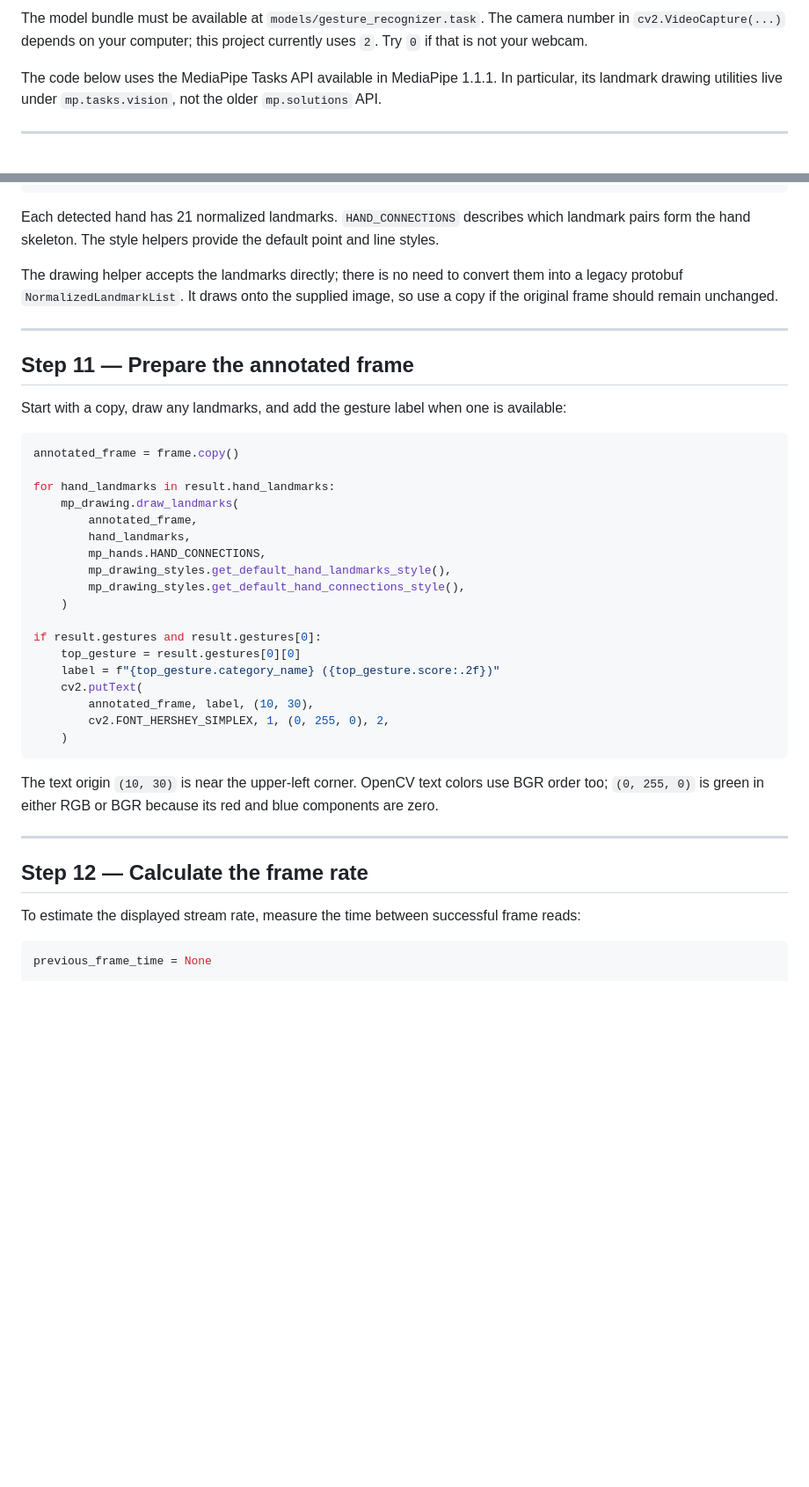
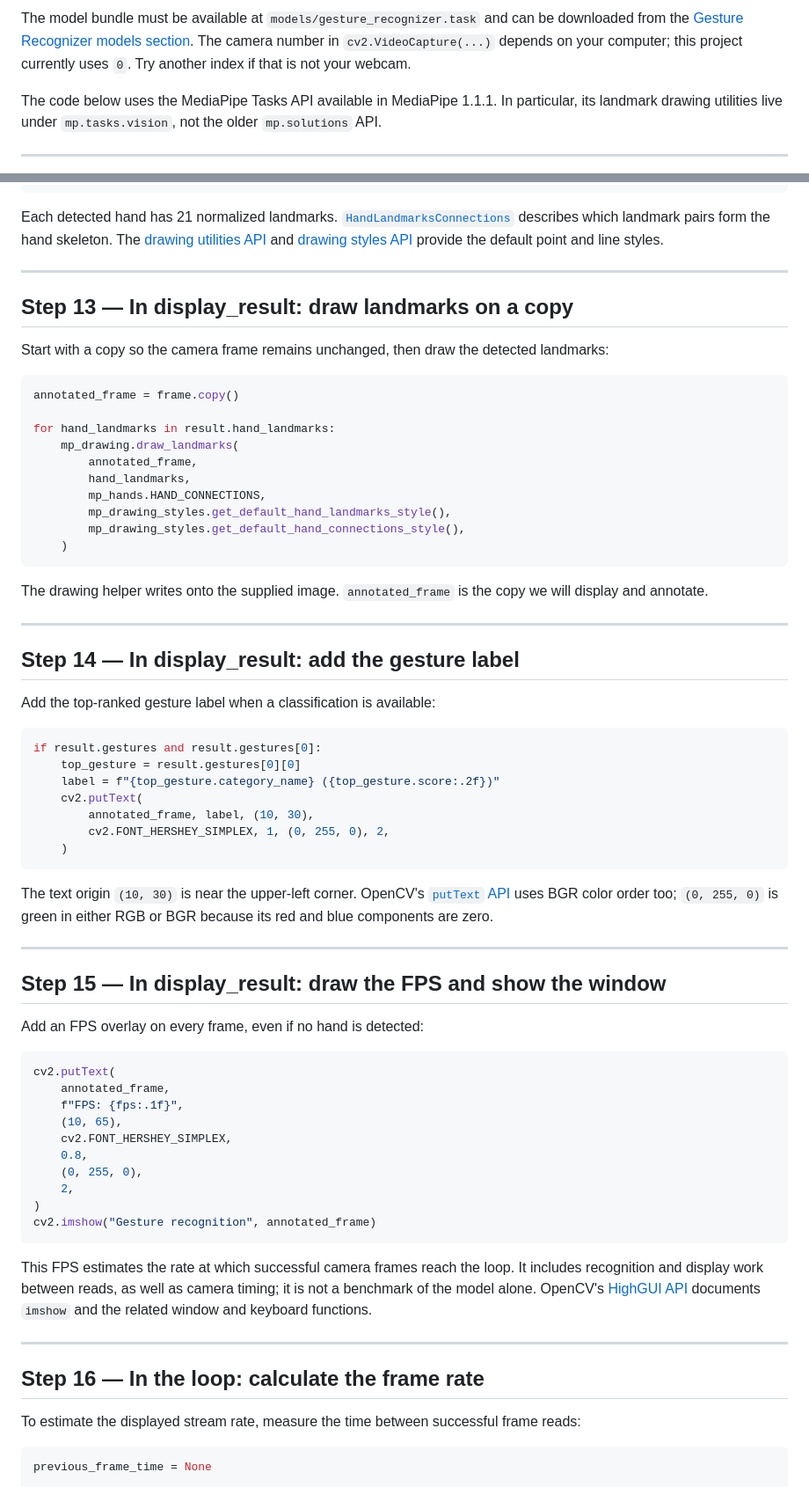
Before and after one commit to deinhofer/mediapipe-gesture-recognition-tutorial, a Markdown page: gesture-recognition-tutorial.md, 2 parts joined by grey strips. Shown at 88% size. Rendered like a GitHub page; blank space fills up the shorter version.

````diff
--- a/gesture-recognition-tutorial.md
+++ b/gesture-recognition-tutorial.md
@@ -50,6 +80,6 @@ python gesture-recognition-sync-drawlandmarks.py
 ```
 
-The model bundle must be available at `models/gesture_recognizer.task`. The camera number in `cv2.VideoCapture(...)` depends on your computer; this project currently uses `2`. Try `0` if that is not your webcam.
+The model bundle must be available at `models/gesture_recognizer.task` and can be downloaded from the [Gesture Recognizer models section](https://developers.google.com/edge/mediapipe/solutions/vision/gesture_recognizer/index#models). The camera number in `cv2.VideoCapture(...)` depends on your computer; this project currently uses `0`. Try another index if that is not your webcam.
 
 The code below uses the MediaPipe Tasks API available in MediaPipe 1.1.1. In particular, its landmark drawing utilities live under `mp.tasks.vision`, not the older `mp.solutions` API.
 
@@ -230,15 +300,13 @@ for hand_landmarks in result.hand_landmarks:
     )
 ```
 
-Each detected hand has 21 normalized landmarks. `HAND_CONNECTIONS` describes which landmark pairs form the hand skeleton. The style helpers provide the default point and line styles.
-
-The drawing helper accepts the landmarks directly; there is no need to convert them into a legacy protobuf `NormalizedLandmarkList`. It draws onto the supplied image, so use a copy if the original frame should remain unchanged.
+Each detected hand has 21 normalized landmarks. [`HandLandmarksConnections`](https://ai.google.dev/edge/api/mediapipe/python/mp/tasks/vision/HandLandmarksConnections) describes which landmark pairs form the hand skeleton. The [drawing utilities API](https://ai.google.dev/edge/api/mediapipe/python/mp/tasks/vision/drawing_utils) and [drawing styles API](https://ai.google.dev/edge/api/mediapipe/python/mp/tasks/vision/drawing_styles) provide the default point and line styles.
 
 ---
 
-## Step 11 — Prepare the annotated frame
+## Step 13 — In display_result: draw landmarks on a copy
 
-Start with a copy, draw any landmarks, and add the gesture label when one is available:
+Start with a copy so the camera frame remains unchanged, then draw the detected landmarks:
 
 ```python
 annotated_frame = frame.copy()
@@ -251,7 +319,17 @@ for hand_landmarks in result.hand_landmarks:
         mp_drawing_styles.get_default_hand_landmarks_style(),
         mp_drawing_styles.get_default_hand_connections_style(),
     )
+```
 
+The drawing helper writes onto the supplied image. `annotated_frame` is the copy we will display and annotate.
+
+---
+
+## Step 14 — In display_result: add the gesture label
+
+Add the top-ranked gesture label when a classification is available:
+
+```python
 if result.gestures and result.gestures[0]:
     top_gesture = result.gestures[0][0]
     label = f"{top_gesture.category_name} ({top_gesture.score:.2f})"
@@ -261,11 +339,32 @@ if result.gestures and result.gestures[0]:
     )
 ```
 
-The text origin `(10, 30)` is near the upper-left corner. OpenCV text colors use BGR order too; `(0, 255, 0)` is green in either RGB or BGR because its red and blue components are zero.
+The text origin `(10, 30)` is near the upper-left corner. OpenCV's [`putText` API](https://docs.opencv.org/4.x/d6/d6e/group__imgproc__draw.html) uses BGR color order too; `(0, 255, 0)` is green in either RGB or BGR because its red and blue components are zero.
 
 ---
 
-## Step 12 — Calculate the frame rate
+## Step 15 — In display_result: draw the FPS and show the window
+
+Add an FPS overlay on every frame, even if no hand is detected:
+
+```python
+cv2.putText(
+    annotated_frame,
+    f"FPS: {fps:.1f}",
+    (10, 65),
+    cv2.FONT_HERSHEY_SIMPLEX,
+    0.8,
+    (0, 255, 0),
+    2,
+)
+cv2.imshow("Gesture recognition", annotated_frame)
+```
+
+This FPS estimates the rate at which successful camera frames reach the loop. It includes recognition and display work between reads, as well as camera timing; it is not a benchmark of the model alone. OpenCV's [HighGUI API](https://docs.opencv.org/4.x/d7/dfc/group__highgui.html) documents `imshow` and the related window and keyboard functions.
+
+---
+
+## Step 16 — In the loop: calculate the frame rate
 
 To estimate the displayed stream rate, measure the time between successful frame reads:
 
````
Also changed, not shown: other parts of gesture-recognition-tutorial.md (+193 -134 lines), img/screenshot-thumb-gesture.png (added).
